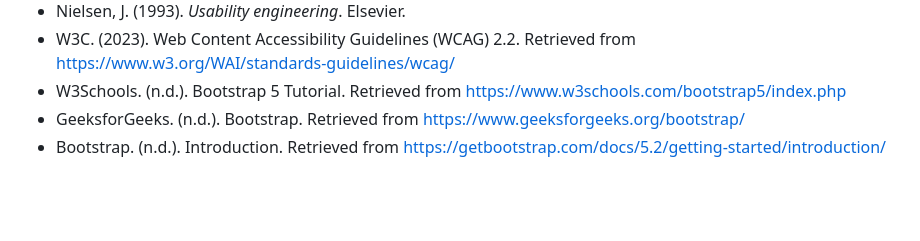
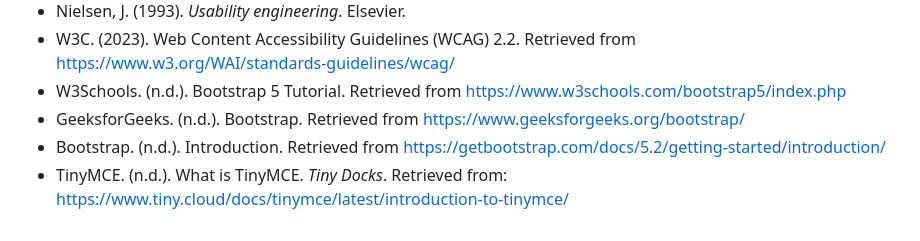
Before and after one commit to Naoru347/csci6561_hci_group_project, a Markdown page: README.md, the part around the change. Drawn GitHub-style; blank space fills up the shorter version.

Commit message:
Initial branch push - README.md updates

```diff
--- a/README.md
+++ b/README.md
@@ -130,3 +130,4 @@ Note for each section be prepared to:
 - W3Schools. (n.d.). Bootstrap 5 Tutorial. Retrieved from https://www.w3schools.com/bootstrap5/index.php
 - GeeksforGeeks. (n.d.). Bootstrap. Retrieved from https://www.geeksforgeeks.org/bootstrap/
 - Bootstrap. (n.d.). Introduction. Retrieved from https://getbootstrap.com/docs/5.2/getting-started/introduction/
+- TinyMCE. (n.d.). What is TinyMCE. *Tiny Docks*. Retrieved from: https://www.tiny.cloud/docs/tinymce/latest/introduction-to-tinymce/
```
